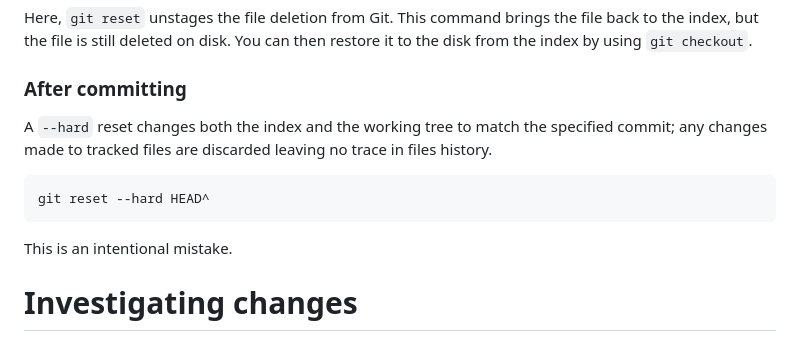
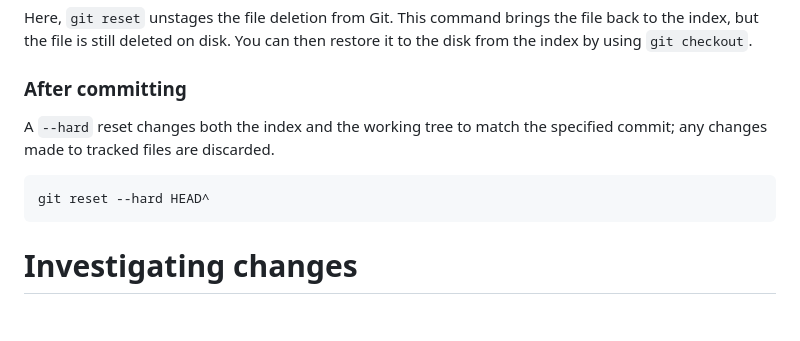
Before and after one commit to bartoszbartosik/git-training, a Markdown page: ReadMe.md, the part around the change. Drawn GitHub-style; blank space fills up the shorter version.

Commit message:
Revert "Updated ReadMe.md file with an intentional mistake"
This reverts commit 52c111e3b946820a3c491f1da9e59c44139fbf3c.

````diff
--- a/ReadMe.md
+++ b/ReadMe.md
@@ -122,13 +122,11 @@ Here, `git reset` unstages the file deletion from Git. This command brings the f
 
 ### After committing
 
-A `--hard` reset changes both the index and the working tree to match the specified commit; any changes made to tracked files are discarded leaving no trace in files history.
+A `--hard` reset changes both the index and the working tree to match the specified commit; any changes made to tracked files are discarded.
 
 ```
 git reset --hard HEAD^
 ```
-
-This is an intentional mistake.
 
 # Investigating changes
 
````
